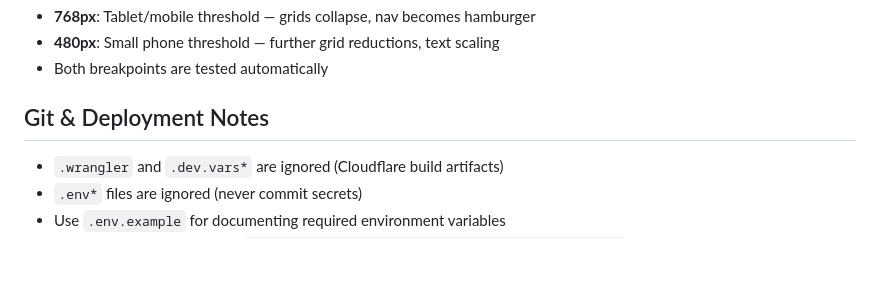
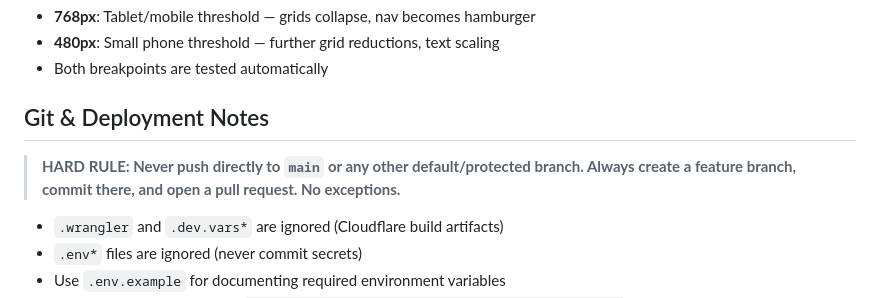
Before and after one commit to Meridiona/meridiona-website, a Markdown page: CLAUDE.md, the part around the change. Drawn GitHub-style; blank space fills up the shorter version.

Commit message:
Add hard rule: never push directly to main
Explicitly forbids direct pushes to main or any default branch.
All changes must go through a feature branch and PR.

Co-Authored-By: Claude Sonnet 4.6 <noreply@anthropic.com>

```diff
--- a/CLAUDE.md
+++ b/CLAUDE.md
@@ -117,6 +117,8 @@ Deploys `index.html` to Cloudflare Pages via the Cloudflare Workers CLI. The `wr
 
 ## Git & Deployment Notes
 
+> **HARD RULE: Never push directly to `main` or any other default/protected branch. Always create a feature branch, commit there, and open a pull request. No exceptions.**
+
 - `.wrangler` and `.dev.vars*` are ignored (Cloudflare build artifacts)
 - `.env*` files are ignored (never commit secrets)
 - Use `.env.example` for documenting required environment variables
```
